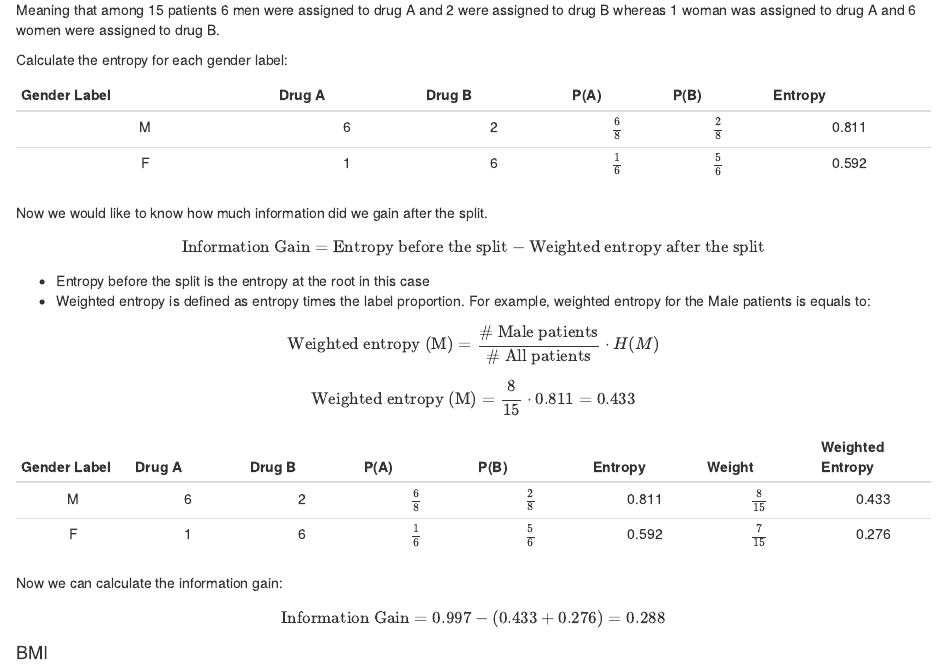
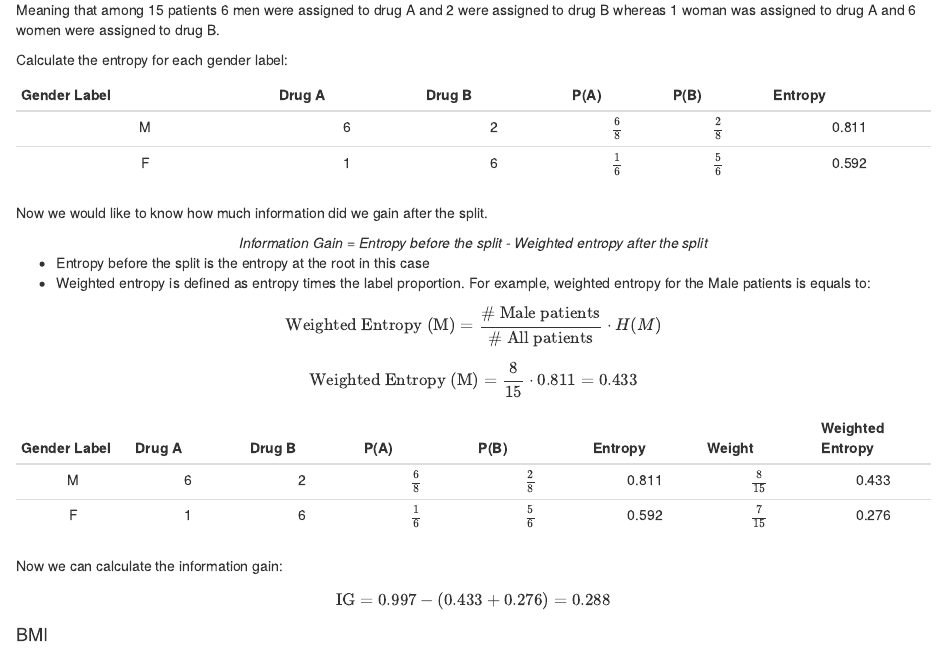
Before and after one commit to ruslan-kl/defme.xyz, an R Markdown document (content/post/cart/index.Rmd): the page in a window 1100 px wide, from 3810 px down before the commit and from 3860 px down after it, so that both start at the same text. Rendered offline with R 4.5, knitr and Pandoc, with nearby package versions; the code is not run, so its results and figures are left out.

Commit message:
latex fix

````diff
--- a/content/post/cart/index.Rmd
+++ b/content/post/cart/index.Rmd
@@ -145,10 +145,10 @@ $$H(X) = - \sum_{i=1}^{n} p(x_i) \cdot log_2 [p(x_i)]$$
 
 Entropy for the unfair coin:
 
-$$H(\text{unfair}) = - \left( \frac{4}{5} \cdot log_2 \frac{4}{5} + \frac{1}{5} \cdot log_2 \frac{1}{5} \right) \approx 0.72$$
+$$H(\text{unfair}) = - \left( \frac{4}{5} \cdot log_2 \frac{4}{5} + \frac{1}{5} \cdot log_2 \frac{1}{5} \right) \\ \approx 0.72$$
 Entropy for the fair coin:
 
-$$H(\text{fair}) = - \left( \frac{1}{2} \cdot log_2 \frac{1}{2} + \frac{1}{2} \cdot log_2 \frac{1}{2} \right) = 1$$
+$$H(\text{fair}) = - \left( \frac{1}{2} \cdot log_2 \frac{1}{2} + \frac{1}{2} \cdot log_2 \frac{1}{2} \right) \\ = 1$$
 
 ```{r collapse=T}
 entropy <- function(p) {
@@ -191,7 +191,7 @@ $$H(X) = -\left( p(A) \cdot log_2 p(A) +  p(B) \cdot log_2 p(B) \right)$$
 * $p(A)$ - probability of Drug A. Since there are 7 observations out of 15 with the Drug A $p(A) = \frac{7}{15} \approx 0.47$
 * $p(B)$ - probability of Drug B. Since there are 8 observations out of 15 with the Drug A $p(B) = \frac{8}{15} \approx 0.53$
 
-$$H(X) = -\left(0.47 \cdot log_2 0.47 +  0.53 \cdot log_2 0.53 \right) \approx 0.997$$
+$$H(X) = -\left(0.47 \cdot log_2 0.47 +  0.53 \cdot log_2 0.53 \right) \\ \approx 0.997$$
 
 ```{r}
 temp_df <- train_df %>%
@@ -227,14 +227,14 @@ Calculate the entropy for each gender label:
 
 Now we would like to know how much information did we gain after the split.
 
-$$\text{Information Gain} = \text{Entropy before the split} - \text{Weighted entropy after the split}$$
+<center>*Information Gain = Entropy before the split - Weighted entropy after the split*</center>
 
 * Entropy before the split is the entropy at the root in this case
 * Weighted entropy is defined as entropy times the label proportion. For example, weighted entropy for the Male patients is equals to:
 
-$$\text{Weighted entropy (M)} = \frac{\text{# Male patients}}{\text{# All patients}} \cdot H(M)$$
+$$\text{Weighted Entropy (M)} = \frac{\text{# Male patients}}{\text{# All patients}} \cdot H(M)$$
 
-$$\text{Weighted entropy (M)} = \frac{8}{15} \cdot 0.811 = 0.433$$
+$$\text{Weighted Entropy (M)} = \frac{8}{15} \cdot 0.811 = 0.433$$
 
 | Gender Label | Drug A | Drug B | P(A) | P(B) | Entropy | Weight | Weighted Entropy |
 |:-:|:-:|:-:|:-:|:-:|:-:|:-:|:-:|
@@ -243,7 +243,7 @@ $$\text{Weighted entropy (M)} = \frac{8}{15} \cdot 0.811 = 0.433$$
 
 Now we can calculate the information gain:
 
-$$\text{Information Gain} = 0.997 - (0.433 + 0.276) = 0.288$$
+$$\text{IG} = 0.997 - (0.433 + 0.276) = 0.288$$
 
 #### BMI
 
@@ -254,7 +254,7 @@ Repeat the previous steps for the `BMI` feature. We have two labels: `normal` an
 | normal | 3 | 3 | $\frac{3}{6}$ | $\frac{3}{6}$ | 1 | $\frac{6}{15}$ | 0.4 |
 | not normal | 4 | 5 | $\frac{4}{9}$ | $\frac{5}{9}$ | 0.991 | $\frac{9}{15}$ | 0.595 |
 
-$$\text{Information Gain} = 0.997 - (0.4 + 0.595) = 0.002$$
+$$\text{IG} = 0.997 - (0.4 + 0.595) = 0.002$$
 
 #### Blood Pressure
 
@@ -265,7 +265,7 @@ And the same for `BP` column (labels are the same: `normal` and `not normal`):
 | normal | 0 | 6 | $\frac{0}{6}$ | $\frac{6}{6}$ | 0 | $\frac{6}{15}$ | 0 |
 | not normal | 7 | 2 | $\frac{7}{9}$ | $\frac{2}{9}$ | 0.764 | $\frac{9}{15}$ | 0.459 |
 
-$$\text{Information Gain} = 0.997 - (0 + 0.459) = 0.538$$
+$$\text{IG} = 0.997 - (0 + 0.459) = 0.538$$
 
 #### Node Summary
 
@@ -341,7 +341,7 @@ Now we consider this set as "initial set". Entropy of target distribution at thi
 | M | 6 | 1 | $\frac{6}{7}$ | $\frac{1}{7}$ | 0.592 | $\frac{7}{9}$ | 0.46 |
 | F | 1 | 1 | $\frac{1}{2}$ | $\frac{1}{2}$ | 1 | $\frac{2}{9}$ | 0.222 |
 
-$$\text{Information Gain} = 0.764 - (0.46 + 0.222) = 0.082$$
+$$\text{IG} = 0.764 - (0.46 + 0.222) = 0.082$$
 
 #### BMI
 
@@ -350,7 +350,7 @@ $$\text{Information Gain} = 0.764 - (0.46 + 0.222) = 0.082$$
 | normal | 4 | 1 | $\frac{4}{5}$ | $\frac{1}{5}$ | 0.722 | $\frac{5}{9}$ | 0.401 |
 | not normal | 3 | 1 | $\frac{3}{4}$ | $\frac{1}{4}$ | 0.811 | $\frac{4}{9}$ | 0.361 |
 
-$$\text{Information Gain} = 0.764 - (0.401 + 0.361) = 0.002$$
+$$\text{IG} = 0.764 - (0.401 + 0.361) = 0.002$$
 
 #### Node Summary
 
@@ -627,7 +627,7 @@ As told before, for classification problem you can also use **Gini impurity** as
 $$G(X) = 1 - \sum_{i=1}^{n} p(x_i)^2$$
 After calculating Gini impurity value for each feature we would calculate the gain and chose the feature that has **the highest** gain.
 
-$$\text{Gain} = \text{Gini impurity before the split} - \text{Weighted Gini impurity after the split}$$
+<center>*Gain = Gini impurity before the split - Weighted Gini impurity after the split*</center>
 
 ### <a name="variance">Variance Reduction</a>
 
@@ -636,7 +636,7 @@ If we are dealing with regression problem (predicting numerical variable, rather
 $$Var(x) = \frac{\sum_{i=1}^n(x_i- \bar x)^2}{n-1}$$
 And in the same way we are looking for a variable that has **the highest** variance reduction, or in other words variance in target variable becomes lower after the split.
 
-$$\text{Variance Reduction} = \text{Variance before the split} - \text{Weighted variance after the split}$$
+<center>*Variance Reduction = Variance before the split - Weighted variance after the split*</center>
 
 ## <a name="summary">Summary</a>
 
````
Also changed, not shown: content/post/cart/index.html.
